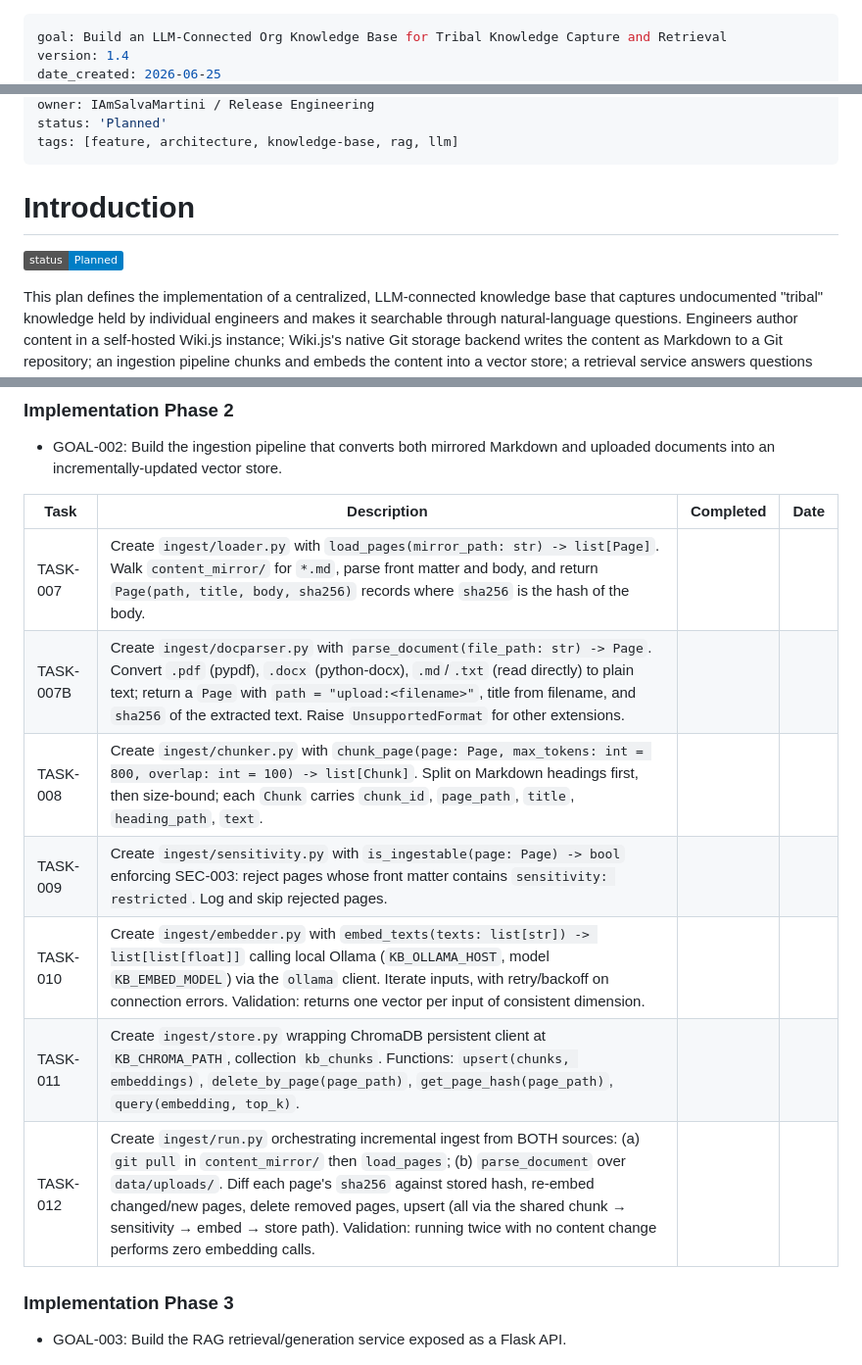
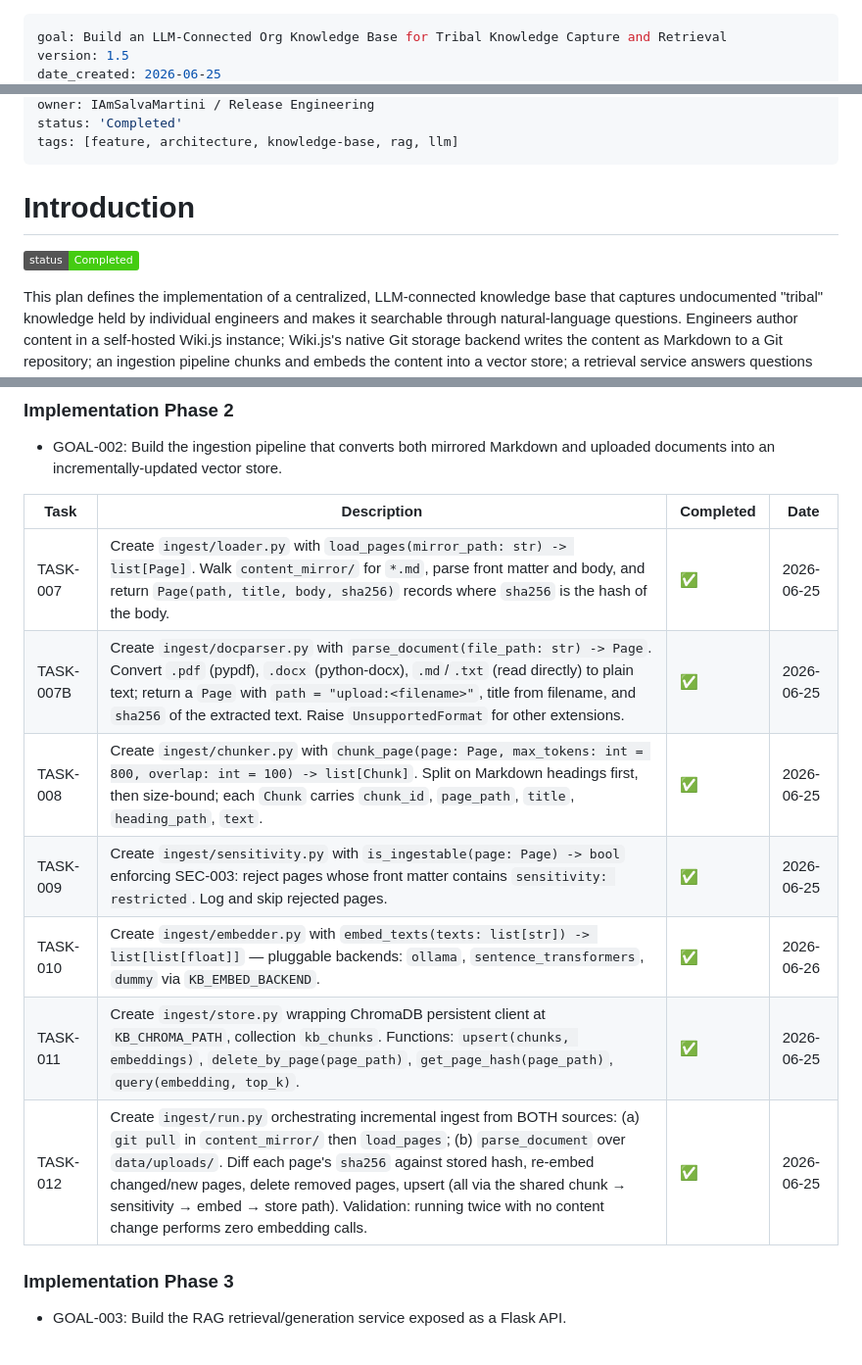
Before and after one commit to IAmSalvaMartini/knowledge-base, a Markdown page: plan/feature-knowledge-base-1.md, 3 parts joined by grey strips. Shown at 98% size. Drawn GitHub-style; badges without logos.

Commit message:
docs(plan): mark all tasks complete, status → Completed (v1.5)

```diff
--- a/plan/feature-knowledge-base-1.md
+++ b/plan/feature-knowledge-base-1.md
@@ -1,4 +1,4 @@
 ---
 goal: Build an LLM-Connected Org Knowledge Base for Tribal Knowledge Capture and Retrieval
-version: 1.4
+version: 1.5
 date_created: 2026-06-25
@@ -6,11 +6,11 @@ last_updated: 2026-06-25
 owner: IAmSalvaMartini / Release Engineering
-status: 'Planned'
+status: 'Completed'
 tags: [feature, architecture, knowledge-base, rag, llm]
 ---
 
 # Introduction
 
-![Status: Planned](https://img.shields.io/badge/status-Planned-blue)
+![Status: Completed](https://img.shields.io/badge/status-Completed-brightgreen)
 
 This plan defines the implementation of a centralized, LLM-connected knowledge base that captures undocumented "tribal" knowledge held by individual engineers and makes it searchable through natural-language questions. Engineers author content in a self-hosted Wiki.js instance; Wiki.js's native Git storage backend writes the content as Markdown to a Git repository; an ingestion pipeline chunks and embeds the content into a vector store; a retrieval service answers questions using Retrieval-Augmented Generation (RAG) with cited sources. Knowledge enters from two sources: Wiki.js pages (via the Git mirror) and an SSO-gated upload page where users submit documents (PDF/Word/Markdown/text) that are parsed and ingested. Users ask questions through a chat widget embedded directly in Wiki.js pages (plus a CLI). All authenticated access uses the organization's existing Entra ID (Azure AD) SSO over OIDC.
 
@@ -71,13 +71,13 @@ The system root directory is `C:\knowledgebase`. The Python stack mirrors the ex
 
 | Task | Description | Completed | Date |
 |------|-------------|-----------|------|
-| TASK-007 | Create `ingest/loader.py` with `load_pages(mirror_path: str) -> list[Page]`. Walk `content_mirror/` for `*.md`, parse front matter and body, and return `Page(path, title, body, sha256)` records where `sha256` is the hash of the body. | | |
-| TASK-007B | Create `ingest/docparser.py` with `parse_document(file_path: str) -> Page`. Convert `.pdf` (pypdf), `.docx` (python-docx), `.md`/`.txt` (read directly) to plain text; return a `Page` with `path = "upload:<filename>"`, title from filename, and `sha256` of the extracted text. Raise `UnsupportedFormat` for other extensions. | | |
-| TASK-008 | Create `ingest/chunker.py` with `chunk_page(page: Page, max_tokens: int = 800, overlap: int = 100) -> list[Chunk]`. Split on Markdown headings first, then size-bound; each `Chunk` carries `chunk_id`, `page_path`, `title`, `heading_path`, `text`. | | |
-| TASK-009 | Create `ingest/sensitivity.py` with `is_ingestable(page: Page) -> bool` enforcing SEC-003: reject pages whose front matter contains `sensitivity: restricted`. Log and skip rejected pages. | | |
-| TASK-010 | Create `ingest/embedder.py` with `embed_texts(texts: list[str]) -> list[list[float]]` calling local Ollama (`KB_OLLAMA_HOST`, model `KB_EMBED_MODEL`) via the `ollama` client. Iterate inputs, with retry/backoff on connection errors. Validation: returns one vector per input of consistent dimension. | | |
-| TASK-011 | Create `ingest/store.py` wrapping ChromaDB persistent client at `KB_CHROMA_PATH`, collection `kb_chunks`. Functions: `upsert(chunks, embeddings)`, `delete_by_page(page_path)`, `get_page_hash(page_path)`, `query(embedding, top_k)`. | | |
-| TASK-012 | Create `ingest/run.py` orchestrating incremental ingest from BOTH sources: (a) `git pull` in `content_mirror/` then `load_pages`; (b) `parse_document` over `data/uploads/`. Diff each page's `sha256` against stored hash, re-embed changed/new pages, delete removed pages, upsert (all via the shared chunk → sensitivity → embed → store path). Validation: running twice with no content change performs zero embedding calls. | | |
+| TASK-007 | Create `ingest/loader.py` with `load_pages(mirror_path: str) -> list[Page]`. Walk `content_mirror/` for `*.md`, parse front matter and body, and return `Page(path, title, body, sha256)` records where `sha256` is the hash of the body. | ✅ | 2026-06-25 |
+| TASK-007B | Create `ingest/docparser.py` with `parse_document(file_path: str) -> Page`. Convert `.pdf` (pypdf), `.docx` (python-docx), `.md`/`.txt` (read directly) to plain text; return a `Page` with `path = "upload:<filename>"`, title from filename, and `sha256` of the extracted text. Raise `UnsupportedFormat` for other extensions. | ✅ | 2026-06-25 |
+| TASK-008 | Create `ingest/chunker.py` with `chunk_page(page: Page, max_tokens: int = 800, overlap: int = 100) -> list[Chunk]`. Split on Markdown headings first, then size-bound; each `Chunk` carries `chunk_id`, `page_path`, `title`, `heading_path`, `text`. | ✅ | 2026-06-25 |
+| TASK-009 | Create `ingest/sensitivity.py` with `is_ingestable(page: Page) -> bool` enforcing SEC-003: reject pages whose front matter contains `sensitivity: restricted`. Log and skip rejected pages. | ✅ | 2026-06-25 |
+| TASK-010 | Create `ingest/embedder.py` with `embed_texts(texts: list[str]) -> list[list[float]]` — pluggable backends: `ollama`, `sentence_transformers`, `dummy` via `KB_EMBED_BACKEND`. | ✅ | 2026-06-26 |
+| TASK-011 | Create `ingest/store.py` wrapping ChromaDB persistent client at `KB_CHROMA_PATH`, collection `kb_chunks`. Functions: `upsert(chunks, embeddings)`, `delete_by_page(page_path)`, `get_page_hash(page_path)`, `query(embedding, top_k)`. | ✅ | 2026-06-25 |
+| TASK-012 | Create `ingest/run.py` orchestrating incremental ingest from BOTH sources: (a) `git pull` in `content_mirror/` then `load_pages`; (b) `parse_document` over `data/uploads/`. Diff each page's `sha256` against stored hash, re-embed changed/new pages, delete removed pages, upsert (all via the shared chunk → sensitivity → embed → store path). Validation: running twice with no content change performs zero embedding calls. | ✅ | 2026-06-25 |
 
 ### Implementation Phase 3
 
```
Also changed, not shown: other parts of plan/feature-knowledge-base-1.md (+20 -20 lines).
